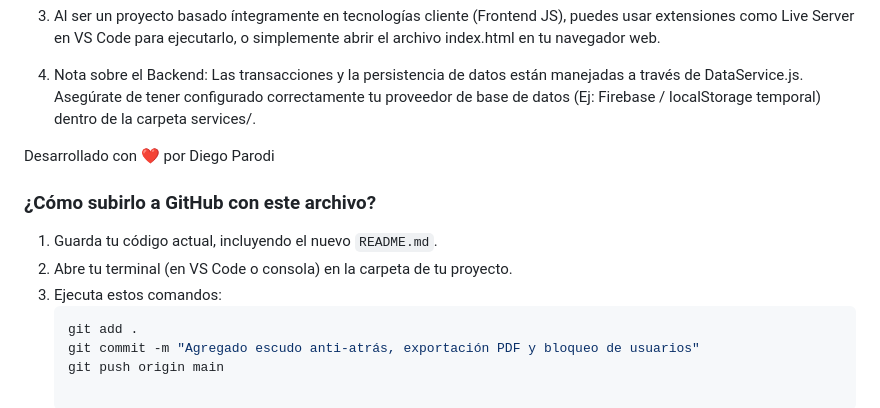
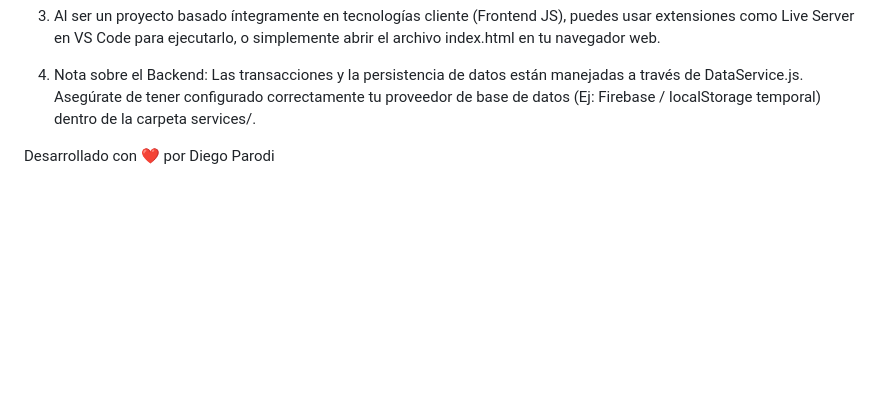
Before and after one commit to Dino154/TELESNACK, a Markdown page: README.md, the part around the change. Drawn GitHub-style; blank space fills up the shorter version.

````diff
--- a/README.md
+++ b/README.md
@@ -60,14 +60,3 @@ El sistema cuenta con acceso jerárquico basado en el perfil del usuario:
 4. Nota sobre el Backend: Las transacciones y la persistencia de datos están manejadas a través de DataService.js. Asegúrate de tener configurado correctamente tu proveedor de base de datos (Ej: Firebase / localStorage temporal) dentro de la carpeta services/.
 
 Desarrollado con ❤️ por Diego Parodi
-
-
-### ¿Cómo subirlo a GitHub con este archivo?
-
-1. Guarda tu código actual, incluyendo el nuevo `README.md`.
-2. Abre tu terminal (en VS Code o consola) en la carpeta de tu proyecto.
-3. Ejecuta estos comandos:
-   ```bash
-   git add .
-   git commit -m "Agregado escudo anti-atrás, exportación PDF y bloqueo de usuarios"
-   git push origin main
````
